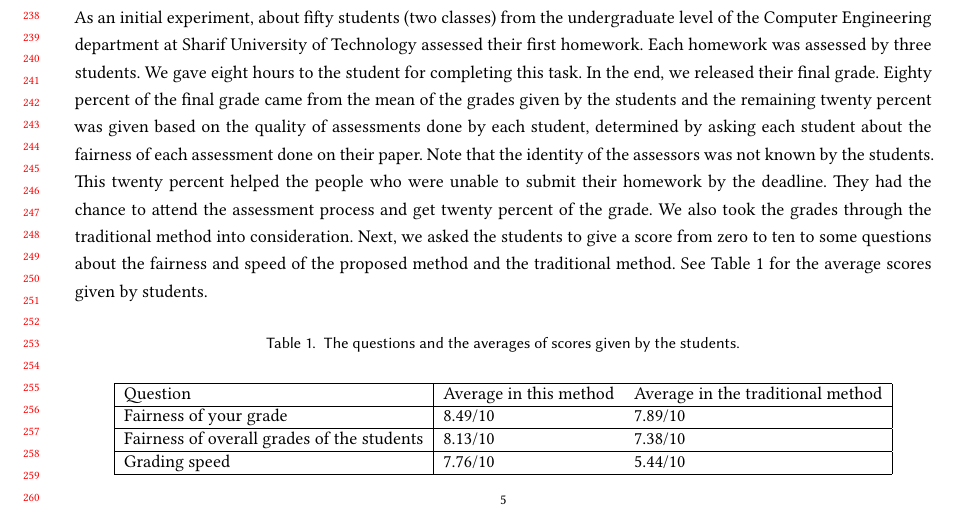
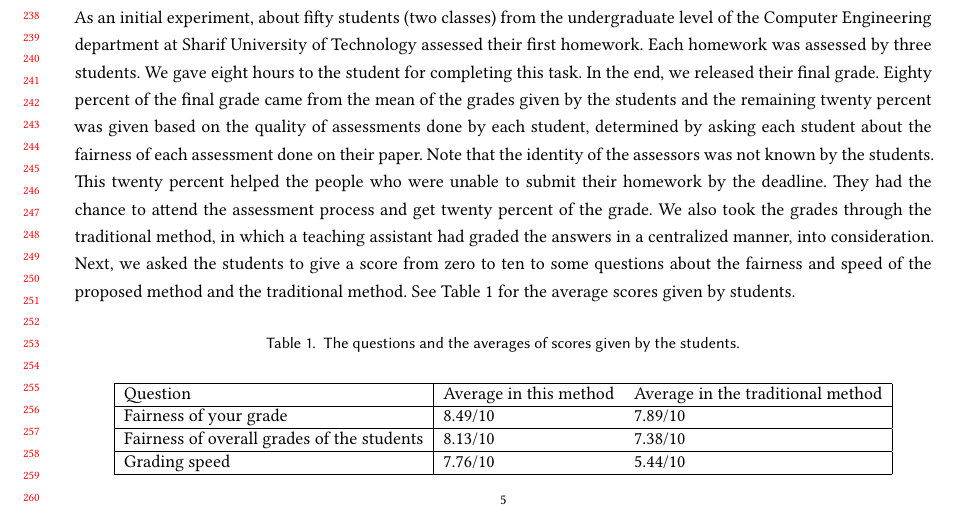
Before and after one commit to BlockchainAssessment/CHI2022-LBW, a LaTeX paper (sample-manuscript.tex): part of page 5 of 8, cut so that both start at the same text. Compiled offline with XeLaTeX.

Commit message:
Added description of the evaluation process without the proposed method

```diff
--- a/sample-manuscript.tex
+++ b/sample-manuscript.tex
@@ -359,7 +359,7 @@ Fig. \ref{fig2} presents the main functionalities in our proposed system.
 As an initial experiment, about fifty students (two classes) from the undergraduate level of the Computer Engineering department at Sharif University of Technology assessed their first homework. Each homework was assessed by three students. We gave eight hours to the student for completing this task. In the end, we released their final grade. Eighty percent of the final grade came from the mean of the grades given by the students and
 the remaining twenty percent was given based on the quality of assessments done by each student, determined by asking each student about the fairness of each assessment done on their paper. Note that the identity of the assessors was not known by the students.
 This twenty percent helped the people who were unable to submit their homework by the deadline. They had the chance to attend the assessment process and get twenty percent of the grade.
-We also took the grades through the traditional method into consideration.
+We also took the grades through the traditional method, in which a teaching assistant had graded the answers in a centralized manner, into consideration.
 Next, we asked the students to give a score from zero to ten to some questions about the fairness and speed of the proposed method and the traditional method. See Table \ref{t1} for the average scores given by students.
 
 
```
Also changed, not shown: sample-manuscript.pdf, 1 other file.
